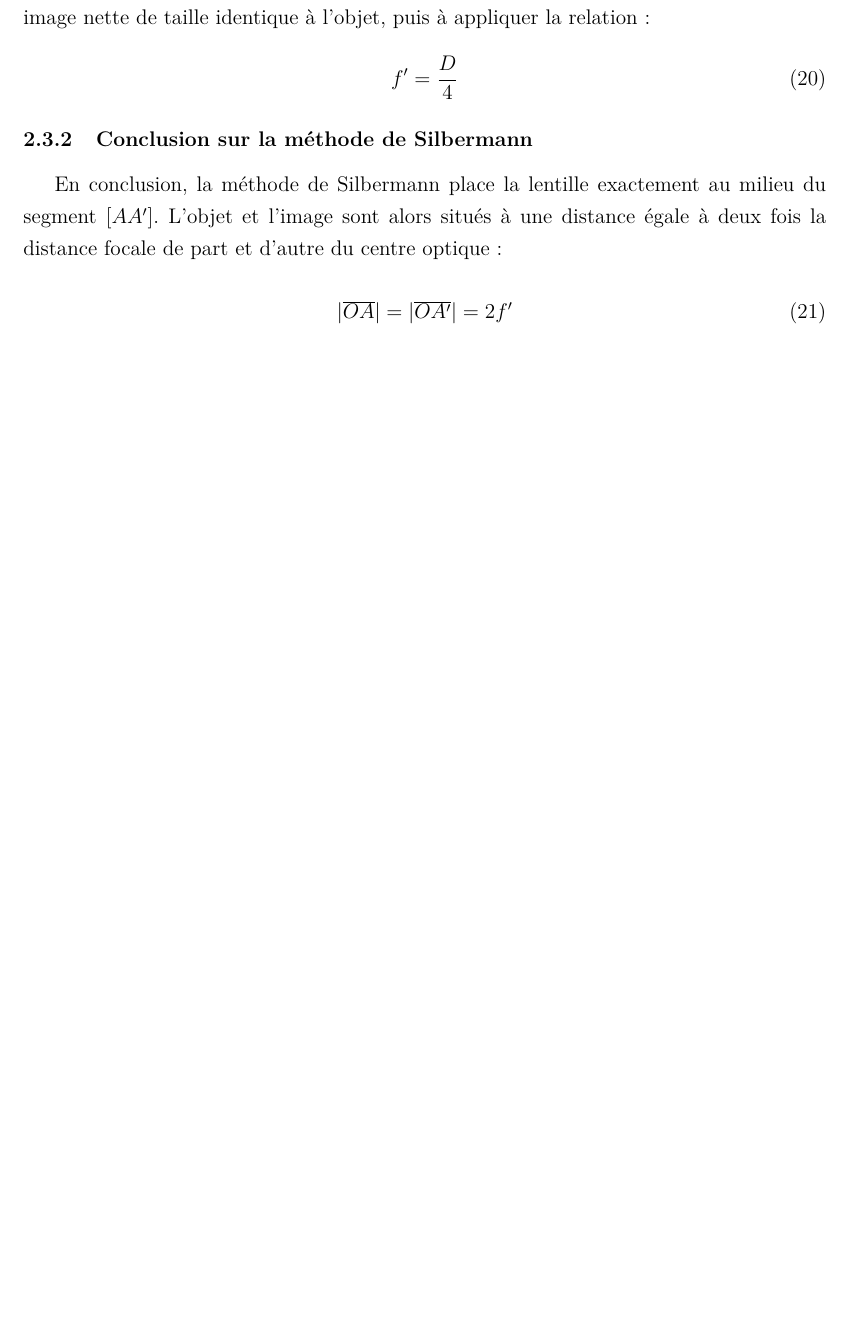
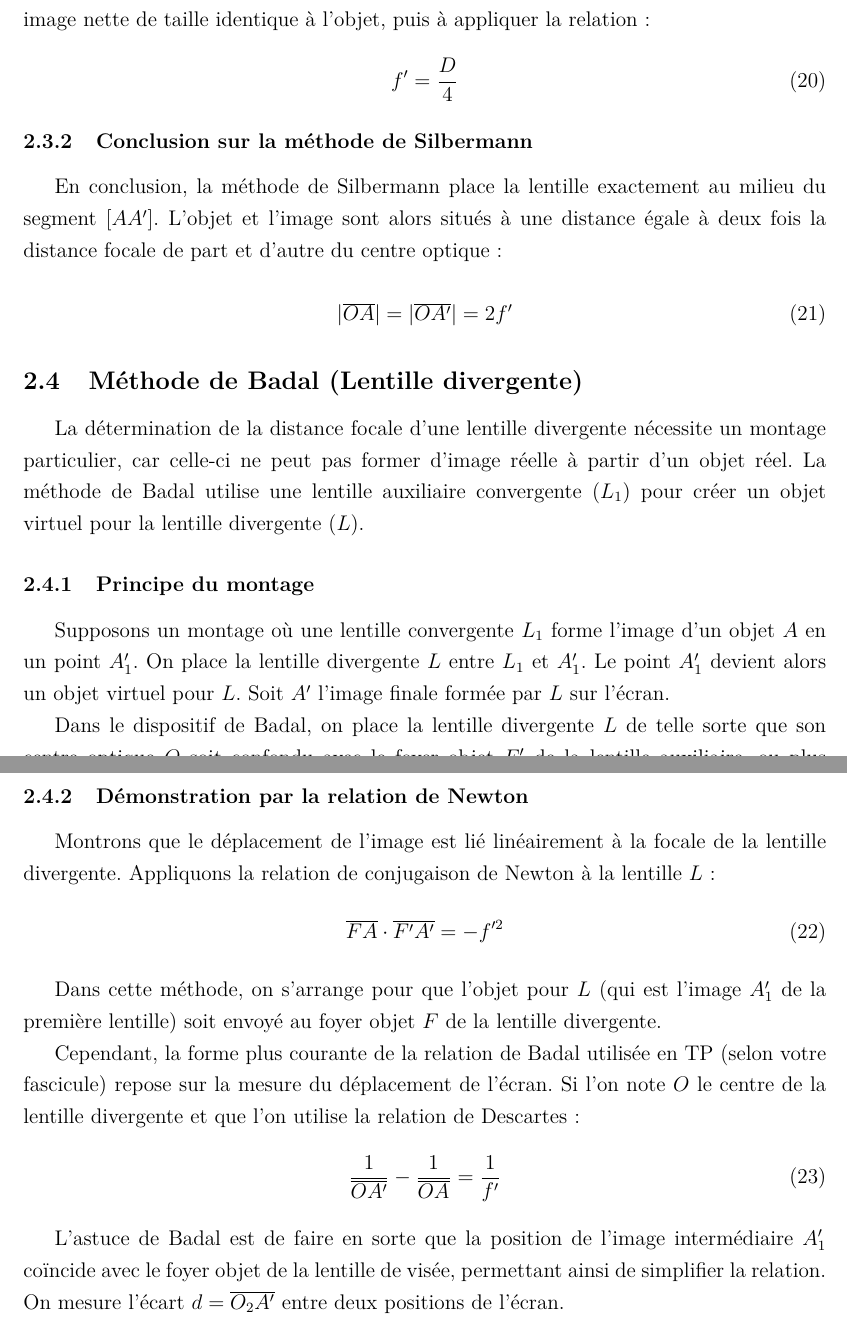
Before and after one commit to loperamidetv/cr-tp-focometrie, a LaTeX document (main.tex, which reads sections/partie_theorique.tex): part of page 8 of 8 before the commit and two parts of pages 8 and 9 of 9 after it, the two joined at a grey line, cut so that both start at the same text, the shorter picture padded with empty space. Compiled offline with pdfLaTeX.

Commit message:
badal done

```diff
--- a/sections/partie_theorique.tex
+++ b/sections/partie_theorique.tex
@@ -215,3 +215,55 @@ de part et d'autre du centre optique :
 \begin{equation}
     |\overline{OA}| = |\overline{OA'}| = 2f'
 \end{equation}
+
+\subsection{Méthode de Badal (Lentille divergente)}
+
+La détermination de la distance focale d'une lentille divergente
+nécessite un montage particulier,
+car celle-ci ne peut pas former d'image réelle
+à partir d'un objet réel.
+La méthode de Badal utilise une lentille auxiliaire convergente ($L_{1}$)
+pour créer un objet virtuel pour la lentille divergente ($L$).
+
+\subsubsection{Principe du montage}
+
+Supposons un montage où une lentille convergente $L_{1}$
+forme l'image d'un objet $A$ en un point $A'_{1}$.
+On place la lentille divergente $L$ entre $L_{1}$ et $A'_{1}$.
+Le point $A'_{1}$ devient alors un objet virtuel pour $L$.
+Soit $A'$ l'image finale formée par $L$ sur l'écran.
+
+Dans le dispositif de Badal,
+on place la lentille divergente $L$ de telle sorte
+que son centre optique $O$ soit confondu
+avec le foyer objet $F_{1}'$ de la lentille auxiliaire,
+ou plus simplement, on utilise les foyers de $L$ comme origine.
+
+\subsubsection{Démonstration par la relation de Newton}
+
+Montrons que le déplacement de l'image est lié
+linéairement à la focale de la lentille divergente.
+Appliquons la relation de conjugaison de Newton à la lentille $L$ :
+\begin{equation}
+    \overline{FA} \cdot \overline{F'A'} = -f'^{2}
+\end{equation}
+
+Dans cette méthode, on s'arrange pour que l'objet pour $L$
+(qui est l'image $A'_{1}$ de la première lentille)
+soit envoyé au foyer objet $F$ de la lentille divergente.
+
+Cependant, la forme plus courante de la relation de Badal
+utilisée en TP (selon votre fascicule)
+repose sur la mesure du déplacement de l'écran.
+Si l'on note $O$ le centre de la lentille divergente
+et que l'on utilise la relation de Descartes :
+\begin{equation}
+    \frac{1}{\overline{OA'}} - \frac{1}{\overline{OA}} = \frac{1}{f'}
+\end{equation}
+
+L'astuce de Badal est de faire en sorte que
+la position de l'image intermédiaire $A'_{1}$
+coïncide avec le foyer objet de la lentille de visée,
+permettant ainsi de simplifier la relation.
+On mesure l'écart $d = \overline{O_{2}A'}$
+entre deux positions de l'écran.
```
